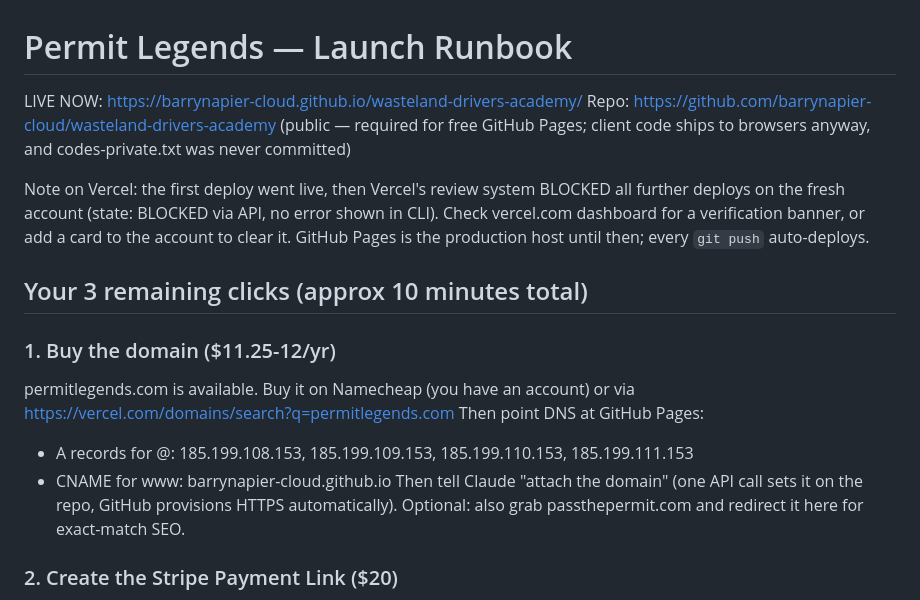
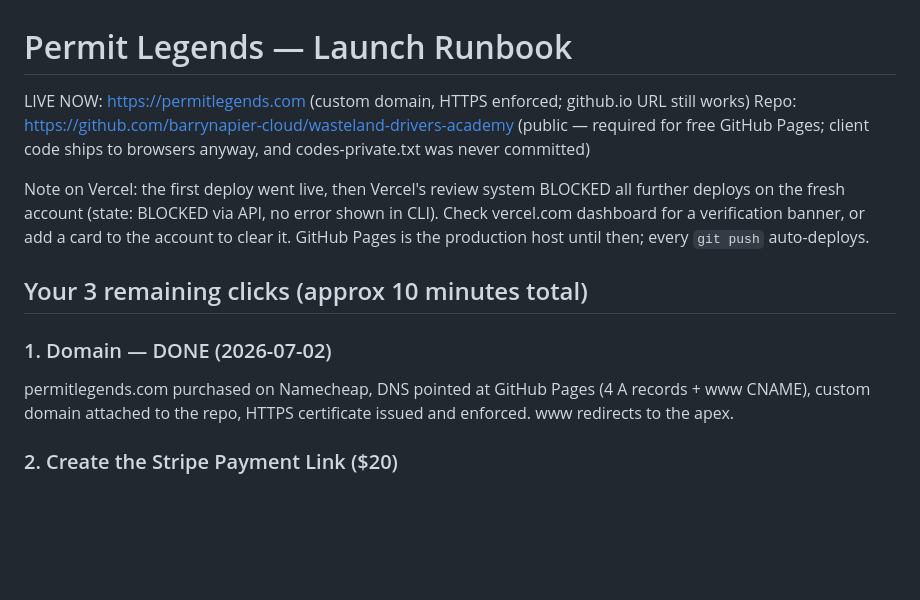
Before and after one commit to barrynapier-cloud/wasteland-drivers-academy, a Markdown page: LAUNCH.md, the part around the change. Drawn GitHub-style; blank space fills up the shorter version.

Commit message:
Domain live: permitlegends.com with HTTPS
Co-Authored-By: Claude Fable 5 <noreply@anthropic.com>

```diff
--- a/LAUNCH.md
+++ b/LAUNCH.md
@@ -1,6 +1,6 @@
 # Permit Legends — Launch Runbook
 
-LIVE NOW: https://barrynapier-cloud.github.io/wasteland-drivers-academy/
+LIVE NOW: https://permitlegends.com (custom domain, HTTPS enforced; github.io URL still works)
 Repo: https://github.com/barrynapier-cloud/wasteland-drivers-academy (public — required for free GitHub Pages; client code ships to browsers anyway, and codes-private.txt was never committed)
 
 Note on Vercel: the first deploy went live, then Vercel's review system
@@ -11,15 +11,10 @@ production host until then; every `git push` auto-deploys.
 
 ## Your 3 remaining clicks (approx 10 minutes total)
 
-### 1. Buy the domain ($11.25-12/yr)
-permitlegends.com is available. Buy it on Namecheap (you have an account)
-or via https://vercel.com/domains/search?q=permitlegends.com
-Then point DNS at GitHub Pages:
-- A records for @: 185.199.108.153, 185.199.109.153, 185.199.110.153, 185.199.111.153
-- CNAME for www: barrynapier-cloud.github.io
-Then tell Claude "attach the domain" (one API call sets it on the repo,
-GitHub provisions HTTPS automatically).
-Optional: also grab passthepermit.com and redirect it here for exact-match SEO.
+### 1. Domain — DONE (2026-07-02)
+permitlegends.com purchased on Namecheap, DNS pointed at GitHub Pages
+(4 A records + www CNAME), custom domain attached to the repo, HTTPS
+certificate issued and enforced. www redirects to the apex.
 
 ### 2. Create the Stripe Payment Link ($20)
 1. Stripe Dashboard > Payment Links > New
```
